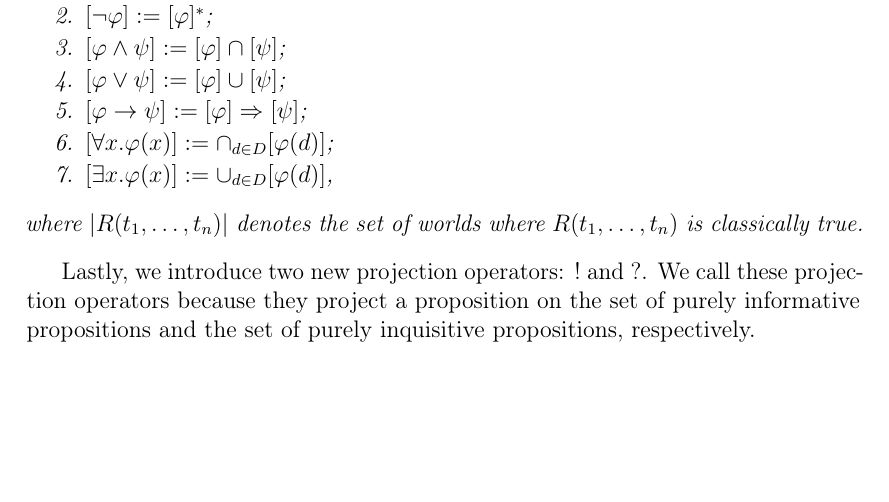
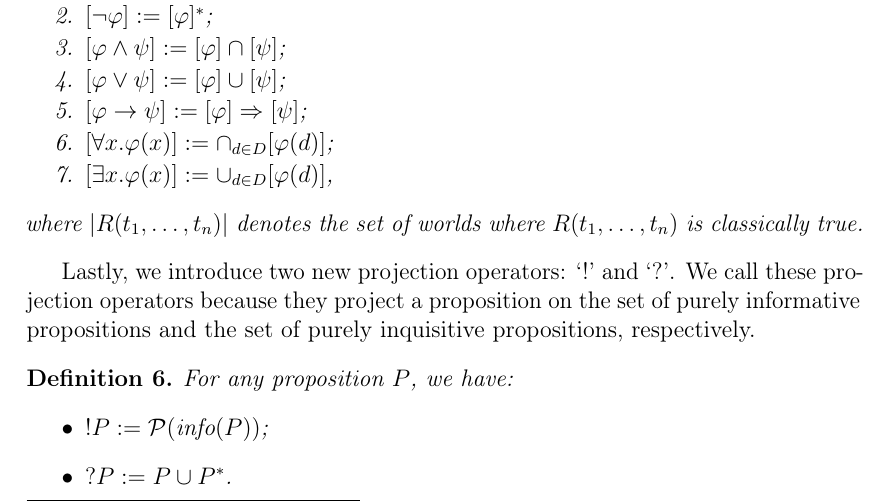
Before and after one commit to BoFlachs/Inquisitive-Model-Checker, a LaTeX paper (report.tex, which reads InqB.tex): part of page 3 of 4, cut so that both start at the same text, the shorter picture padded with empty space. Compiled offline with pdfLaTeX.

Commit message:
Updates from Overleaf

```diff
--- a/InqB.tex
+++ b/InqB.tex
@@ -57,4 +57,11 @@ Using these algebraic operations, we can now give the semantics of \textsf{InqB}
  where $|R(t_1,\dots,t_n)|$ denotes the set of worlds where $R(t_1,\dots,t_n)$ is classically true.
 \end{defi}
 % projection operators
-Lastly, we introduce two new projection operators: $!$ and $?$. We call these projection operators because they project a proposition on the set of purely informative propositions and the set of purely inquisitive propositions, respectively.
+Lastly, we introduce two new projection operators: `$!$' and `$?$'. We call these projection operators because they project a proposition on the set of purely informative propositions and the set of purely inquisitive propositions, respectively.
+
+\begin{defi}\label{defproject}
+ For any proposition $P$, we have:
+ \begin{itemize}
+     \item $!P:= \mathcal{P}(\info(P))$;
+     \item $?P:= P\cup P^*$.
+ \end{itemize}
```
Also changed, not shown: InqB.tex (7 more changed lines).
